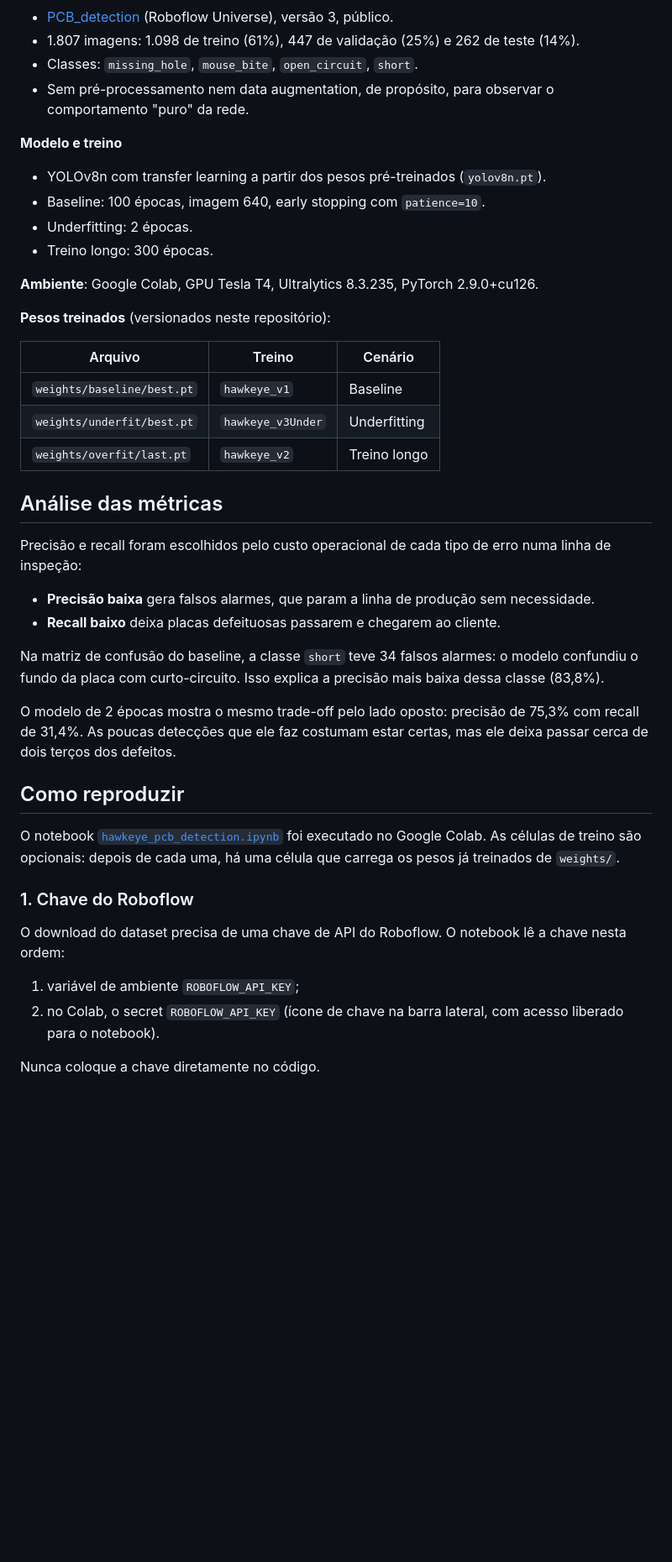
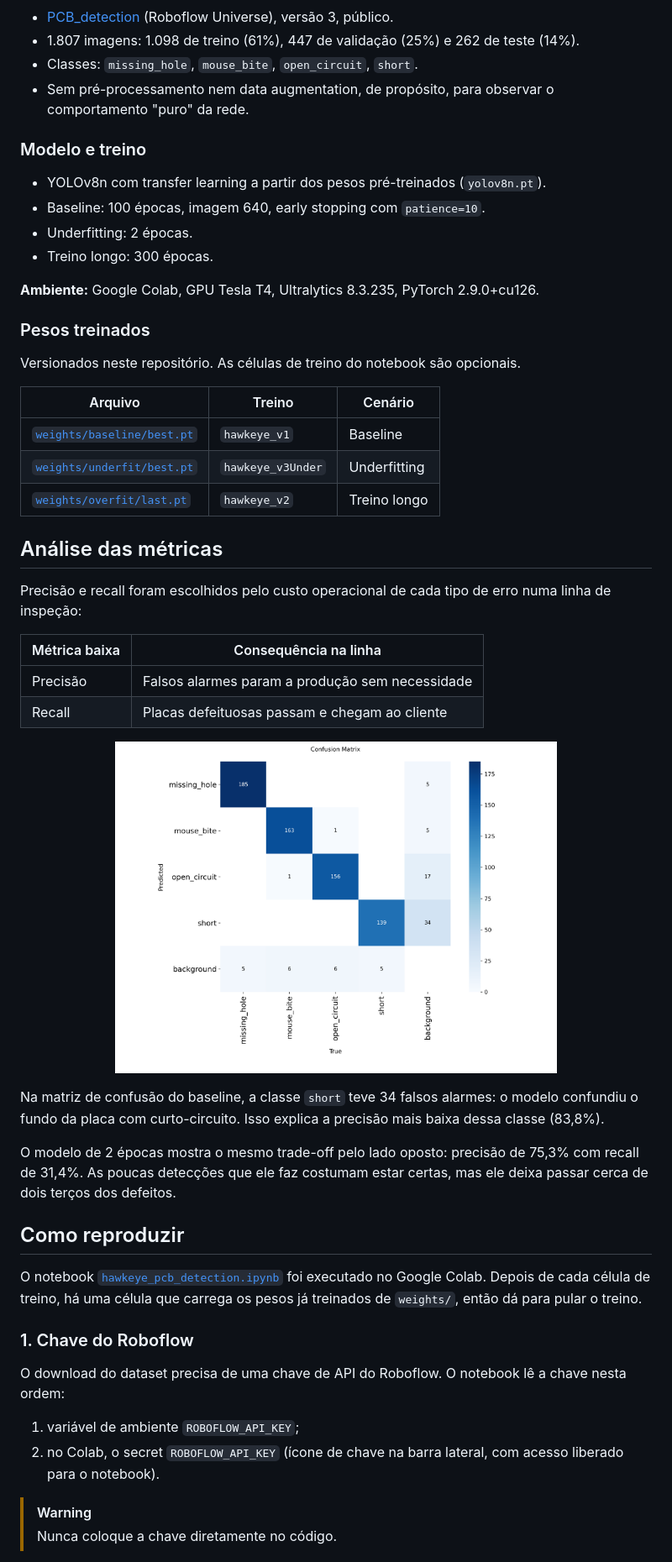
Before and after one commit to davidmarianosantos/hawkeye-pcb-defect-detection, a Markdown page: README.md, the part around one of its changes. Shown at 84% size. Rendered like a GitHub page; pictures changed too: docs/img/matriz-confusao-baseline.png (added); blank space fills up the shorter version.

Commit message:
README: figuras, diagrama do experimento e matriz de confusão

```diff
--- a/README.md
+++ b/README.md
@@ -39,28 +81,37 @@ O treino longo, por outro lado, não mostrou overfitting clássico: as métricas
 - Classes: `missing_hole`, `mouse_bite`, `open_circuit`, `short`.
 - Sem pré-processamento nem data augmentation, de propósito, para observar o comportamento "puro" da rede.
 
-**Modelo e treino**
+### Modelo e treino
+
 - YOLOv8n com transfer learning a partir dos pesos pré-treinados (`yolov8n.pt`).
 - Baseline: 100 épocas, imagem 640, early stopping com `patience=10`.
 - Underfitting: 2 épocas.
 - Treino longo: 300 épocas.
 
-**Ambiente**: Google Colab, GPU Tesla T4, Ultralytics 8.3.235, PyTorch 2.9.0+cu126.
+**Ambiente:** Google Colab, GPU Tesla T4, Ultralytics 8.3.235, PyTorch 2.9.0+cu126.
 
-**Pesos treinados** (versionados neste repositório):
+### Pesos treinados
+
+Versionados neste repositório. As células de treino do notebook são opcionais.
 
 | Arquivo | Treino | Cenário |
 |---|---|---|
-| `weights/baseline/best.pt` | `hawkeye_v1` | Baseline |
-| `weights/underfit/best.pt` | `hawkeye_v3Under` | Underfitting |
-| `weights/overfit/last.pt` | `hawkeye_v2` | Treino longo |
+| [`weights/baseline/best.pt`](weights/baseline/best.pt) | `hawkeye_v1` | Baseline |
+| [`weights/underfit/best.pt`](weights/underfit/best.pt) | `hawkeye_v3Under` | Underfitting |
+| [`weights/overfit/last.pt`](weights/overfit/last.pt) | `hawkeye_v2` | Treino longo |
 
 ## Análise das métricas
 
 Precisão e recall foram escolhidos pelo custo operacional de cada tipo de erro numa linha de inspeção:
 
-- **Precisão baixa** gera falsos alarmes, que param a linha de produção sem necessidade.
-- **Recall baixo** deixa placas defeituosas passarem e chegarem ao cliente.
+| Métrica baixa | Consequência na linha |
+|---|---|
+| Precisão | Falsos alarmes param a produção sem necessidade |
+| Recall | Placas defeituosas passam e chegam ao cliente |
+
+<p align="center">
+  <img src="docs/img/matriz-confusao-baseline.png" alt="Matriz de confusão do baseline" width="70%">
+</p>
 
 Na matriz de confusão do baseline, a classe `short` teve 34 falsos alarmes: o modelo confundiu o fundo da placa com curto-circuito. Isso explica a precisão mais baixa dessa classe (83,8%).
 
@@ -68,7 +119,7 @@ O modelo de 2 épocas mostra o mesmo trade-off pelo lado oposto: precisão de 75
 
 ## Como reproduzir
 
-O notebook [`hawkeye_pcb_detection.ipynb`](hawkeye_pcb_detection.ipynb) foi executado no Google Colab. As células de treino são opcionais: depois de cada uma, há uma célula que carrega os pesos já treinados de `weights/`.
+O notebook [`hawkeye_pcb_detection.ipynb`](hawkeye_pcb_detection.ipynb) foi executado no Google Colab. Depois de cada célula de treino, há uma célula que carrega os pesos já treinados de `weights/`, então dá para pular o treino.
 
 ### 1. Chave do Roboflow
 
@@ -77,5 +128,6 @@ O download do dataset precisa de uma chave de API do Roboflow. O notebook lê a
 1. variável de ambiente `ROBOFLOW_API_KEY`;
 2. no Colab, o secret `ROBOFLOW_API_KEY` (ícone de chave na barra lateral, com acesso liberado para o notebook).
 
-Nunca coloque a chave diretamente no código.
+> [!WARNING]
+> Nunca coloque a chave diretamente no código.
 
```
Also changed, not shown: other parts of README.md (+86 -17 lines), docs/img/baseline-deteccao.jpg (added), docs/img/matiz-deslocada.jpg (added).
